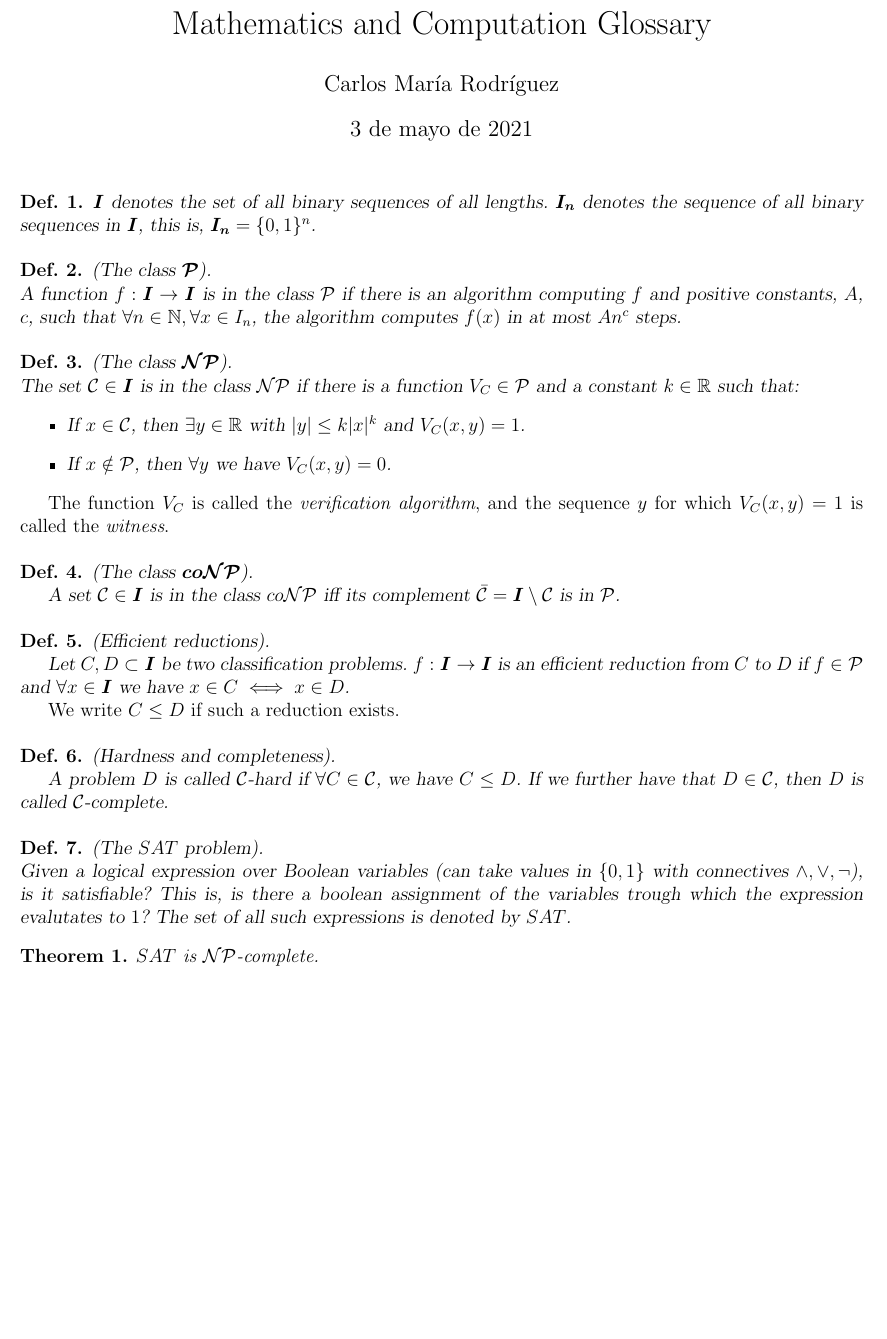
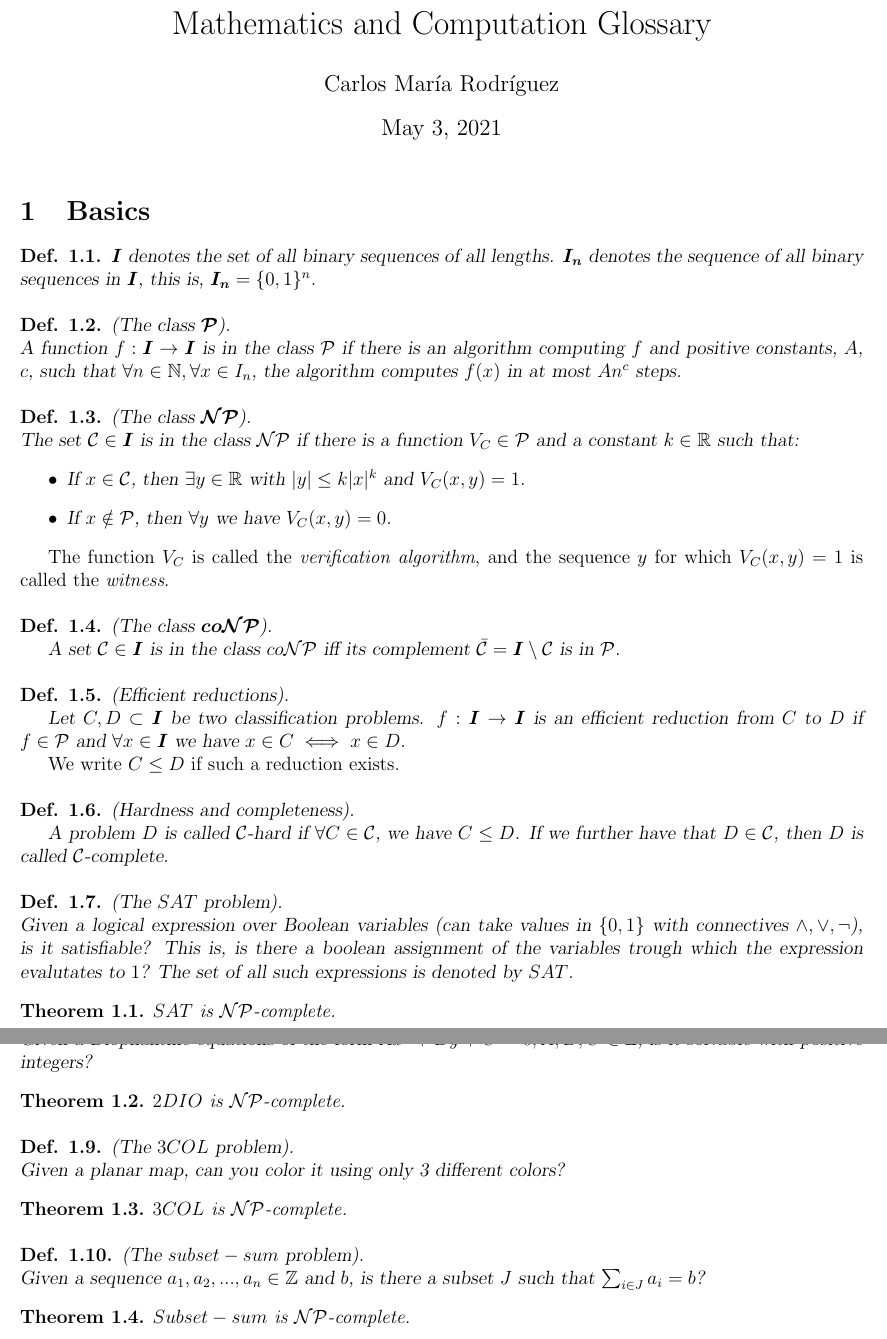
Before and after one commit to CMarah/complexity-notes, a LaTeX document (glossary.tex): part of the page before the commit and two parts of pages 1 and 2 of 2 after it, the two joined at a grey line, cut so that both start at the same text, the shorter picture padded with empty space. Compiled offline with pdfLaTeX; the source files are stored in an older character set and shown here as Unicode.

Commit message:
Finish first section

```diff
--- a/glossary.tex
+++ b/glossary.tex
@@ -1,6 +1,6 @@
 \documentclass[12pt]{article}
 \usepackage[margin=15mm]{geometry}
-\usepackage[spanish]{babel}
+\usepackage[english]{babel}
 \usepackage[latin1]{inputenc}
 \usepackage{amsmath}
 \usepackage{amsthm}
@@ -23,12 +23,14 @@
   {}%          Thm head spec (can be left empty, meaning `normal')
 
 \theoremstyle{customdef}
-\newtheorem{defn}{Def.}
+\newtheorem{defn}{Def.}[section]
 \theoremstyle{plain}
-\newtheorem{thm}{Theorem}
+\newtheorem{thm}{Theorem}[section]
 
 \begin{document}
   \maketitle
+
+  \section{Basics}
 
   \begin{defn}$\bm{I}$ denotes the set of all binary sequences of all lengths. $\bm{I_n}$ denotes
   the sequence of all binary sequences in $\bm{I}$, this is, $\bm{I_n} = \{0,1\}^n$.\end{defn}
@@ -83,4 +85,23 @@ $\mathcal{C}$-complete.\end{defn}
 
 \begin{thm}$SAT$ is $\mathcal{NP}$-complete.\end{thm}
 
+\begin{defn}(The $2DIO$ problem).\\
+  Given a Diophantine equations of the form $Ax^2 + By + C = 0; A,B,C \in \mathbb{Z}$,
+  is it solvable with positive integers?
+\end{defn}
+
+\begin{thm}$2DIO$ is $\mathcal{NP}$-complete.\end{thm}
+
+\begin{defn}(The $3COL$ problem).\\
+  Given a planar map, can you color it using only 3 different colors?
+\end{defn}
+
+\begin{thm}$3COL$ is $\mathcal{NP}$-complete.\end{thm}
+
+\begin{defn}(The $subset-sum$ problem).\\
+  Given a sequence $a_1, a_2, ..., a_n \in \mathbb{Z}$ and $b$, is there a subset $J$ such
+  that $\sum_{i \in J} a_i = b$?
+\end{defn}
+
+\begin{thm}$Subset-sum$ is $\mathcal{NP}$-complete.\end{thm}
 \end{document}
```
Also changed, not shown: glossary.pdf.
